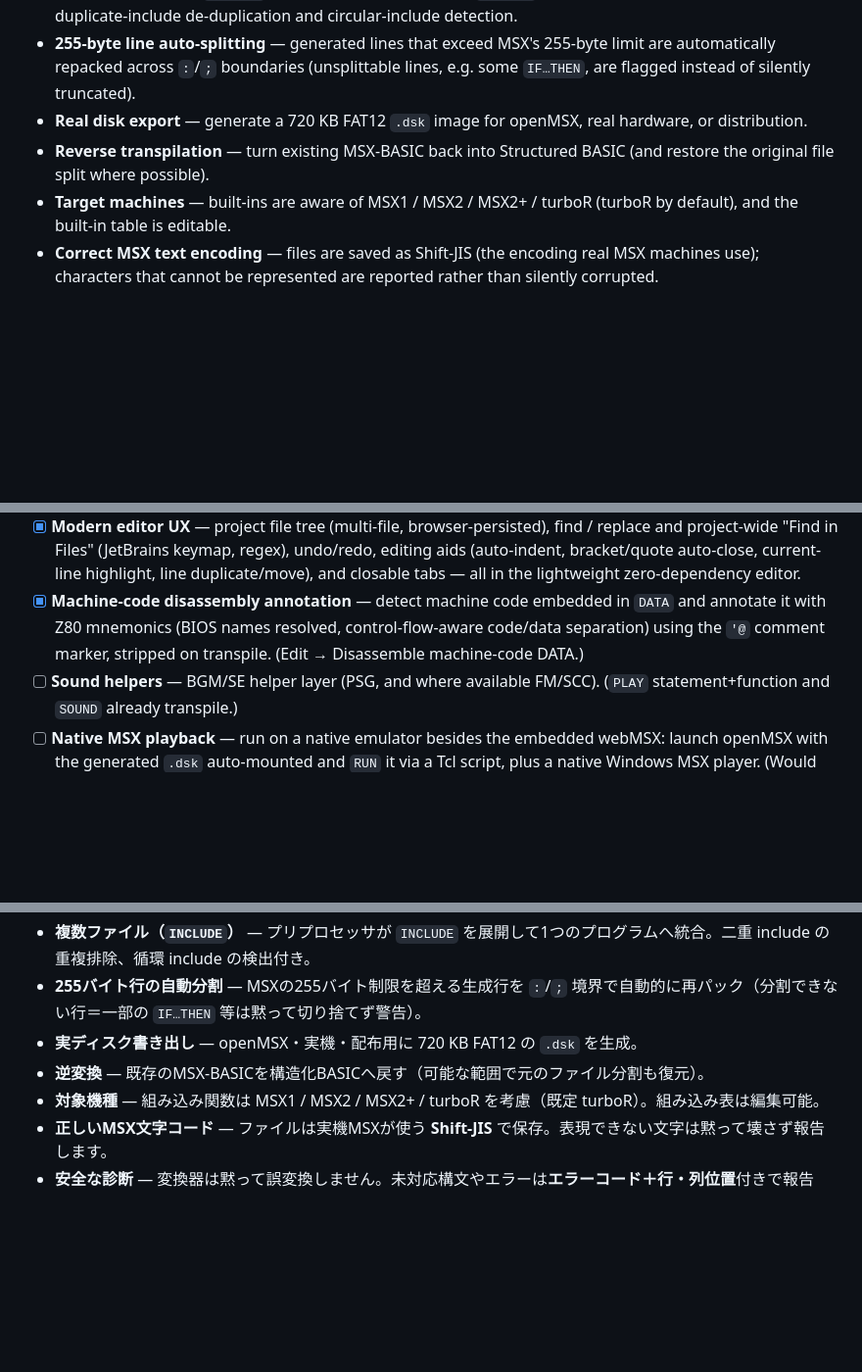
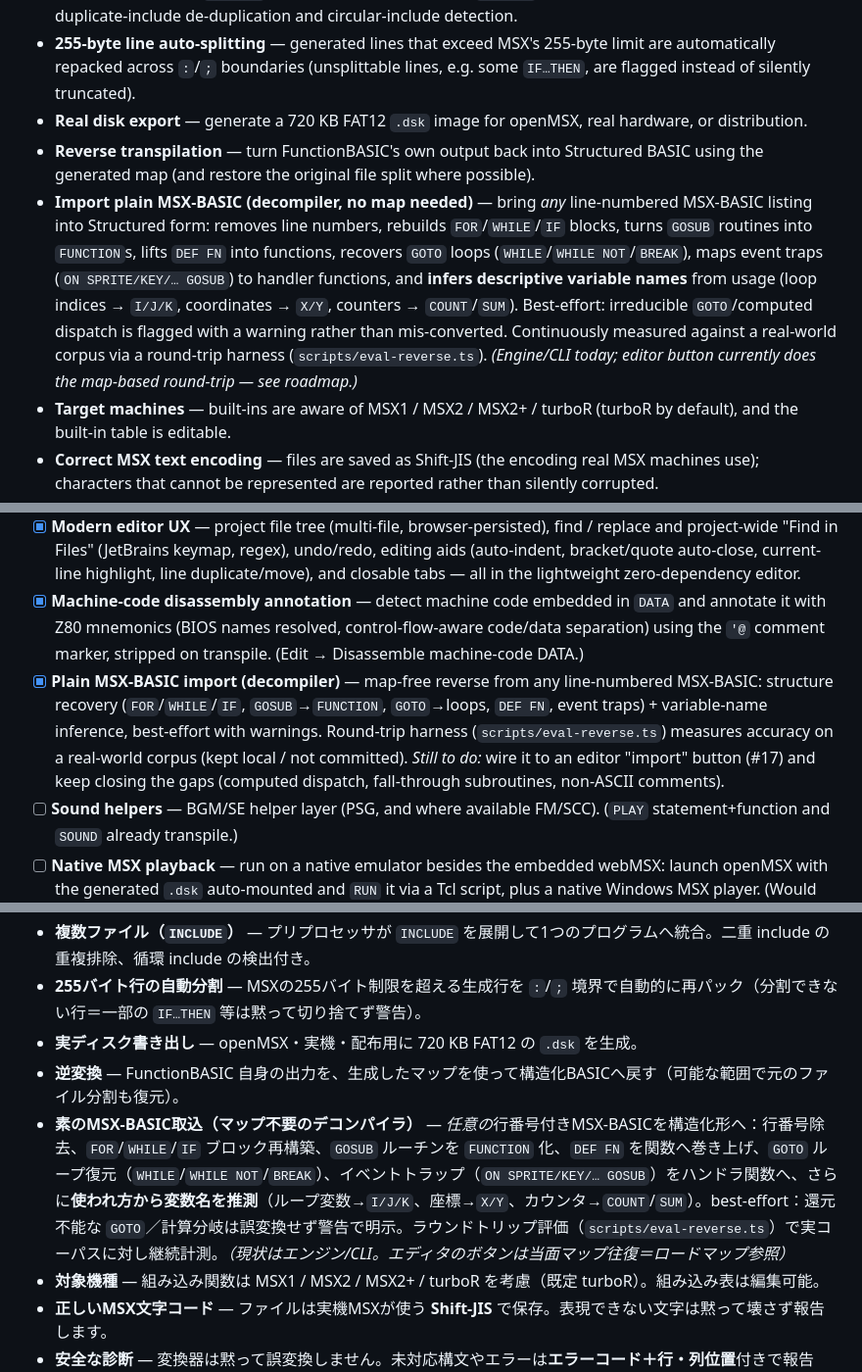
Before and after one commit to suzuki-black/FunctionBASIC, a Markdown page: README.md, 3 parts joined by grey strips. Shown at 98% size. Rendered like a GitHub page; blank space fills up the shorter version.

Commit message:
README: 素のMSX-BASIC取込（マップ不要デコンパイラ）を反映（EN/JP）
特徴に「素のMSX-BASIC取込」を追加（構造復元＋変数名推測、best-effort）、既存「逆変換」は
マップ往復である旨を明確化。ロードマップに [x] デコンパイラ（エディタ連携#17・残課題は今後）。

Co-Authored-By: Claude Opus 4.8 <noreply@anthropic.com>

```diff
--- a/README.md
+++ b/README.md
@@ -47,7 +47,8 @@ Write modern, block-structured BASIC, transpile it to authentic MSX-BASIC, and r
 - **Multi-file projects (`INCLUDE`)** — a preprocessor expands `INCLUDE`d files into a single program, with duplicate-include de-duplication and circular-include detection.
 - **255-byte line auto-splitting** — generated lines that exceed MSX's 255-byte limit are automatically repacked across `:`/`;` boundaries (unsplittable lines, e.g. some `IF…THEN`, are flagged instead of silently truncated).
 - **Real disk export** — generate a 720&nbsp;KB FAT12 `.dsk` image for openMSX, real hardware, or distribution.
-- **Reverse transpilation** — turn existing MSX-BASIC back into Structured BASIC (and restore the original file split where possible).
+- **Reverse transpilation** — turn FunctionBASIC's own output back into Structured BASIC using the generated map (and restore the original file split where possible).
+- **Import plain MSX-BASIC (decompiler, no map needed)** — bring *any* line-numbered MSX-BASIC listing into Structured form: removes line numbers, rebuilds `FOR`/`WHILE`/`IF` blocks, turns `GOSUB` routines into `FUNCTION`s, lifts `DEF FN` into functions, recovers `GOTO` loops (`WHILE`/`WHILE NOT`/`BREAK`), maps event traps (`ON SPRITE/KEY/… GOSUB`) to handler functions, and **infers descriptive variable names** from usage (loop indices → `I/J/K`, coordinates → `X/Y`, counters → `COUNT`/`SUM`). Best-effort: irreducible `GOTO`/computed dispatch is flagged with a warning rather than mis-converted. Continuously measured against a real-world corpus via a round-trip harness (`scripts/eval-reverse.ts`). *(Engine/CLI today; editor button currently does the map-based round-trip — see roadmap.)*
 - **Target machines** — built-ins are aware of MSX1 / MSX2 / MSX2+ / turboR (turboR by default), and the built-in table is editable.
 - **Correct MSX text encoding** — files are saved as Shift-JIS (the encoding real MSX machines use); characters that cannot be represented are reported rather than silently corrupted.
 - **Safe diagnostics** — the transpiler never silently mis-converts. Unsupported constructs and errors are reported with error codes and line/column positions, and shown as inline markers in the editor gutter.
@@ -255,6 +256,7 @@ FunctionBASIC is early and developing. **`[x]` = done, `[ ]` = not yet** (no fix
 - [x] **MSX2 helper library (initial)** — `INCLUDE "lib/msx2.msxb"` for high-level `M2_*` helpers: SCREEN 5 + 16×16 sprite setup, palette (`M2_PAL`), sprite define/show (`M2_DEFSPR`/`M2_SPR`), **flicker-free double buffering** (`M2_FRAME`/`M2_SHOW`, correct `SET PAGE` order), frame timing (`M2_WAIT`), and a channel-C sound effect (`M2_SE`). Browser-editor `INCLUDE` resolves bundled libraries. See [`examples/lib/msx2.msxb`](examples/lib/msx2.msxb) and [`examples/msx2-lib-demo.msxb`](examples/msx2-lib-demo.msxb). More helpers (graphics primitives, tiles, scrolling) can follow.
 - [x] **Modern editor UX** — project file tree (multi-file, browser-persisted), find / replace and project-wide "Find in Files" (JetBrains keymap, regex), undo/redo, editing aids (auto-indent, bracket/quote auto-close, current-line highlight, line duplicate/move), and closable tabs — all in the lightweight zero-dependency editor.
 - [x] **Machine-code disassembly annotation** — detect machine code embedded in `DATA` and annotate it with Z80 mnemonics (BIOS names resolved, control-flow-aware code/data separation) using the `'@` comment marker, stripped on transpile. (Edit → Disassemble machine-code DATA.)
+- [x] **Plain MSX-BASIC import (decompiler)** — map-free reverse from any line-numbered MSX-BASIC: structure recovery (`FOR`/`WHILE`/`IF`, `GOSUB`→`FUNCTION`, `GOTO`→loops, `DEF FN`, event traps) + variable-name inference, best-effort with warnings. Round-trip harness (`scripts/eval-reverse.ts`) measures accuracy on a real-world corpus (kept local / not committed). *Still to do:* wire it to an editor "import" button (#17) and keep closing the gaps (computed dispatch, fall-through subroutines, non-ASCII comments).
 - [ ] **Sound helpers** — BGM/SE helper layer (PSG, and where available FM/SCC). (`PLAY` statement+function and `SOUND` already transpile.)
 - [ ] **Native MSX playback** — run on a native emulator besides the embedded webMSX: launch openMSX with the generated `.dsk` auto-mounted and `RUN` it via a Tcl script, plus a native Windows MSX player. (Would also make FM/MSX-AUDIO audible — see the FM limitation under *Usage*.)
 - [ ] **Editor — code folding & large-file performance** — likely a CodeMirror-based editor, beyond today's lightweight zero-dependency one.
@@ -330,7 +332,8 @@ You may use, copy, modify, and distribute this software freely, including for co
 - **複数ファイル（`INCLUDE`）** — プリプロセッサが `INCLUDE` を展開して1つのプログラムへ統合。二重 include の重複排除、循環 include の検出付き。
 - **255バイト行の自動分割** — MSXの255バイト制限を超える生成行を `:`/`;` 境界で自動的に再パック（分割できない行＝一部の `IF…THEN` 等は黙って切り捨てず警告）。
 - **実ディスク書き出し** — openMSX・実機・配布用に 720&nbsp;KB FAT12 の `.dsk` を生成。
-- **逆変換** — 既存のMSX-BASICを構造化BASICへ戻す（可能な範囲で元のファイル分割も復元）。
+- **逆変換** — FunctionBASIC 自身の出力を、生成したマップを使って構造化BASICへ戻す（可能な範囲で元のファイル分割も復元）。
+- **素のMSX-BASIC取込（マップ不要のデコンパイラ）** — *任意の*行番号付きMSX-BASICを構造化形へ：行番号除去、`FOR`/`WHILE`/`IF` ブロック再構築、`GOSUB` ルーチンを `FUNCTION` 化、`DEF FN` を関数へ巻き上げ、`GOTO` ループ復元（`WHILE`/`WHILE NOT`/`BREAK`）、イベントトラップ（`ON SPRITE/KEY/… GOSUB`）をハンドラ関数へ、さらに**使われ方から変数名を推測**（ループ変数→`I/J/K`、座標→`X/Y`、カウンタ→`COUNT`/`SUM`）。best-effort：還元不能な `GOTO`／計算分岐は誤変換せず警告で明示。ラウンドトリップ評価（`scripts/eval-reverse.ts`）で実コーパスに対し継続計測。*（現状はエンジン/CLI。エディタのボタンは当面マップ往復＝ロードマップ参照）*
 - **対象機種** — 組み込み関数は MSX1 / MSX2 / MSX2+ / turboR を考慮（既定 turboR）。組み込み表は編集可能。
 - **正しいMSX文字コード** — ファイルは実機MSXが使う **Shift-JIS** で保存。表現できない文字は黙って壊さず報告します。
 - **安全な診断** — 変換器は黙って誤変換しません。未対応構文やエラーは**エラーコード＋行・列位置**付きで報告し、エディタのガターに印として表示します。
```
Also changed, not shown: other parts of README.md (+1 -0 lines).
